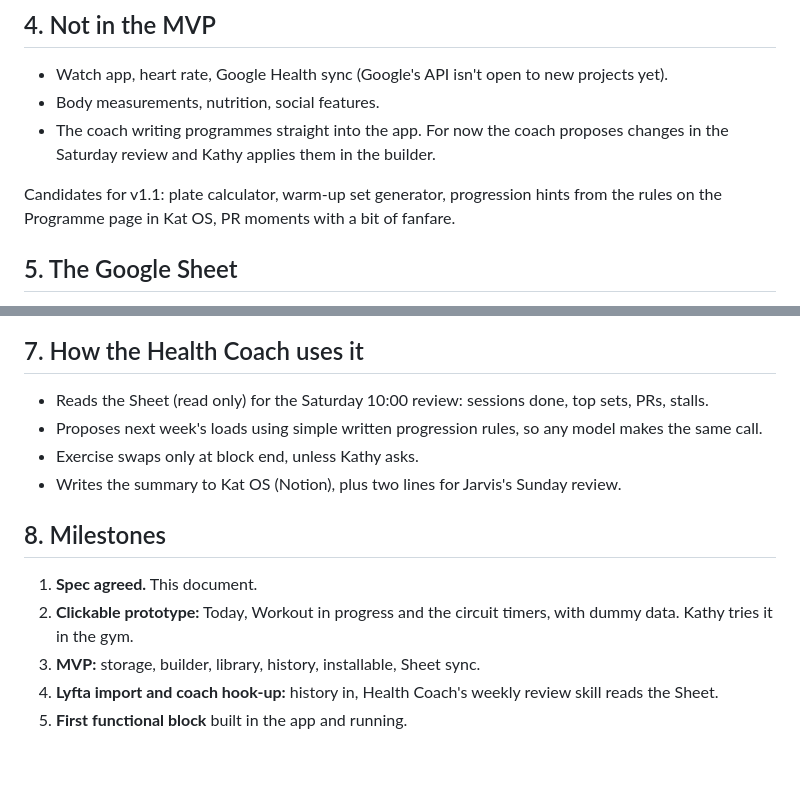
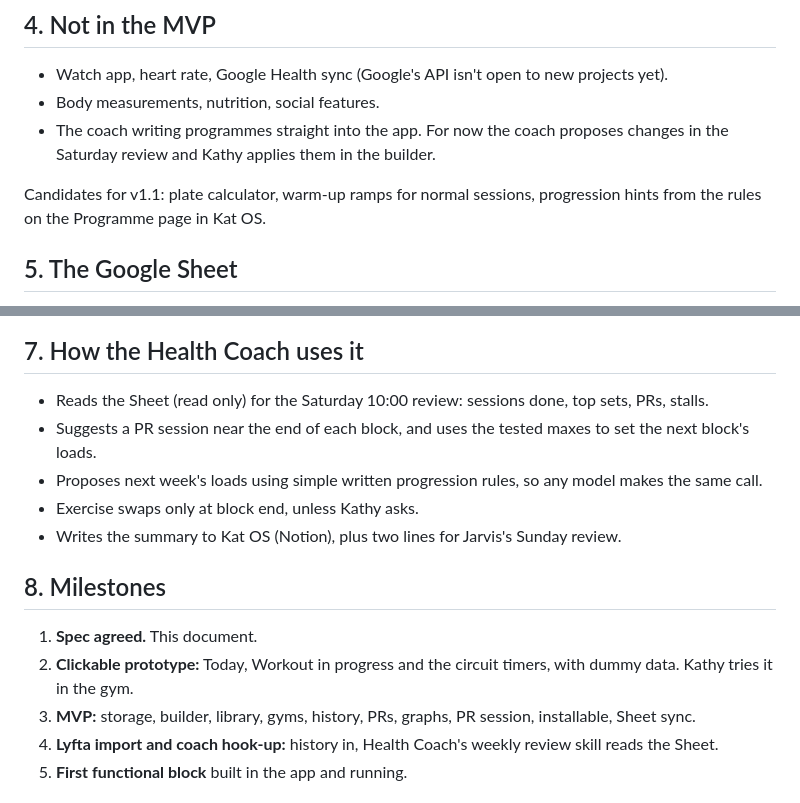
Before and after one commit to kathyfe/repsheet, a Markdown page: SPEC.md, 2 parts joined by grey strips. Rendered like a GitHub page; blank space fills up the shorter version.

```diff
--- a/SPEC.md
+++ b/SPEC.md
@@ -85,7 +106,7 @@ Status: draft for Kathy's review, 20 Oct 2026.
 - Body measurements, nutrition, social features.
 - The coach writing programmes straight into the app. For now the coach proposes changes in the Saturday review and Kathy applies them in the builder.
 
-Candidates for v1.1: plate calculator, warm-up set generator, progression hints from the rules on the Programme page in Kat OS, PR moments with a bit of fanfare.
+Candidates for v1.1: plate calculator, warm-up ramps for normal sessions, progression hints from the rules on the Programme page in Kat OS.
 
 ## 5. The Google Sheet
 
@@ -130,6 +153,7 @@ Sending a session again replaces its rows (matched on session_id), so retries ne
 ## 7. How the Health Coach uses it
 
 - Reads the Sheet (read only) for the Saturday 10:00 review: sessions done, top sets, PRs, stalls.
+- Suggests a PR session near the end of each block, and uses the tested maxes to set the next block's loads.
 - Proposes next week's loads using simple written progression rules, so any model makes the same call.
 - Exercise swaps only at block end, unless Kathy asks.
 - Writes the summary to Kat OS (Notion), plus two lines for Jarvis's Sunday review.
@@ -138,7 +162,7 @@ Sending a session again replaces its rows (matched on session_id), so retries ne
 
 1. **Spec agreed.** This document.
 2. **Clickable prototype:** Today, Workout in progress and the circuit timers, with dummy data. Kathy tries it in the gym.
-3. **MVP:** storage, builder, library, history, installable, Sheet sync.
+3. **MVP:** storage, builder, library, gyms, history, PRs, graphs, PR session, installable, Sheet sync.
 4. **Lyfta import and coach hook-up:** history in, Health Coach's weekly review skill reads the Sheet.
 5. **First functional block** built in the app and running.
 
```
Also changed, not shown: other parts of SPEC.md (+26 -3 lines).
